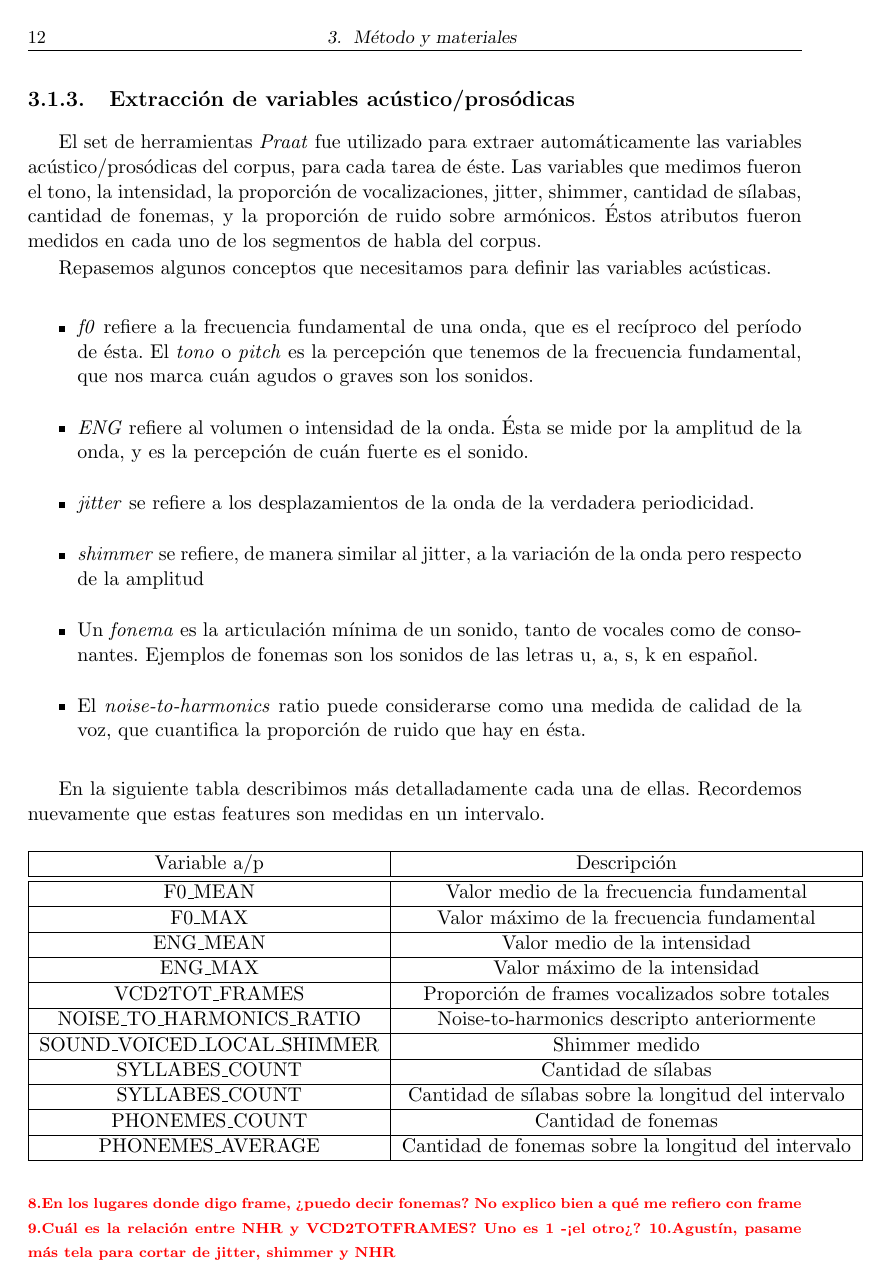
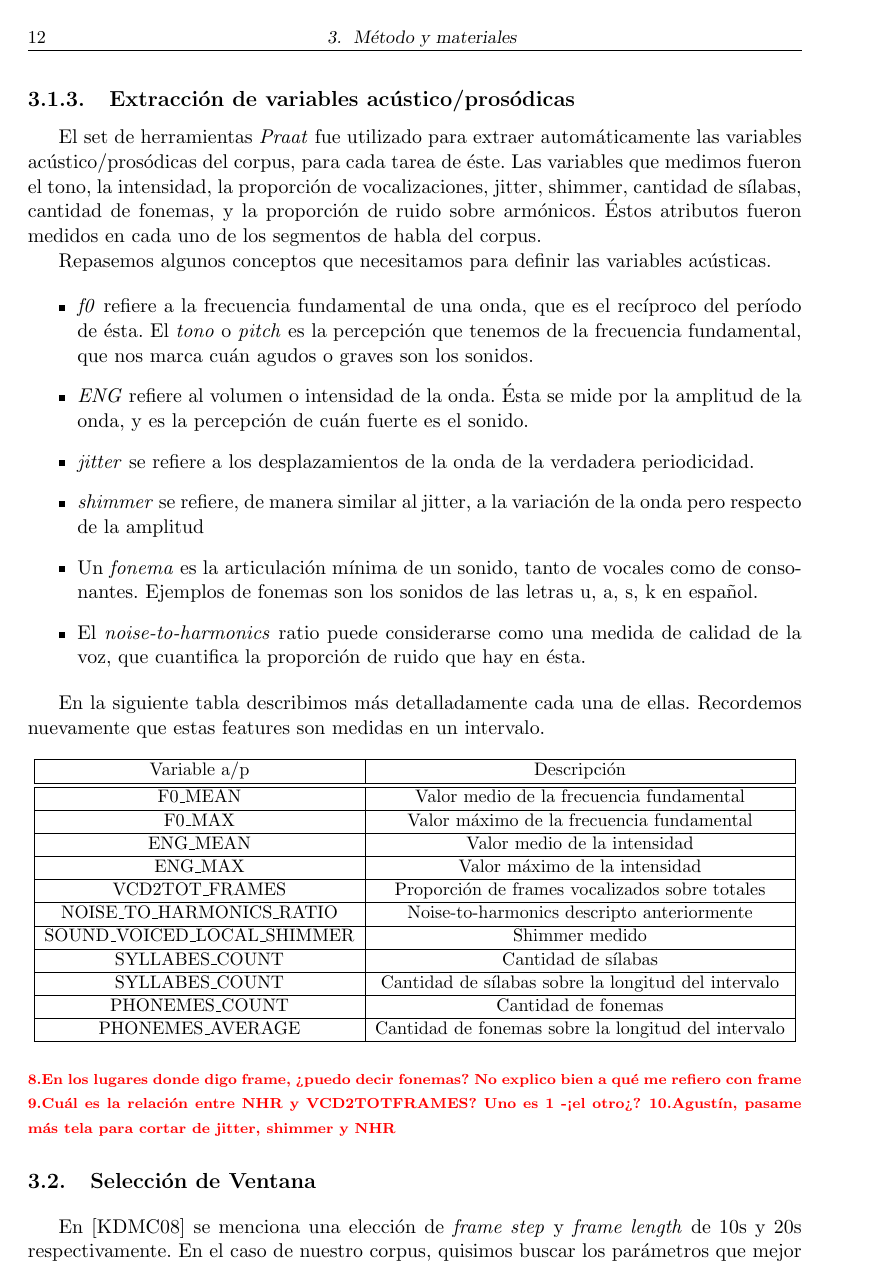
Before and after one commit to luquesky/tesis, a LaTeX thesis (latex/src/tesis.tex, which reads latex/src/corpus.tex): page 20 of 46. The pictures show the PDF file latex/tesis.pdf that the author committed with the source.

Commit message:
Make table fit page

```diff
--- a/latex/src/corpus.tex
+++ b/latex/src/corpus.tex
@@ -71,6 +71,7 @@ En la siguiente tabla describimos más detalladamente cada una de ellas. Recorde
 
 \begin{figure}[h!]
 \centering
+\resizebox{\textwidth}{!}{
 \begin{tabular} {|c|c|}
   \hline
   Variable a/p & Descripción \\
```
Also changed, not shown: latex/tesis.pdf, latex/src/corpus.tex (1 more changed lines).
